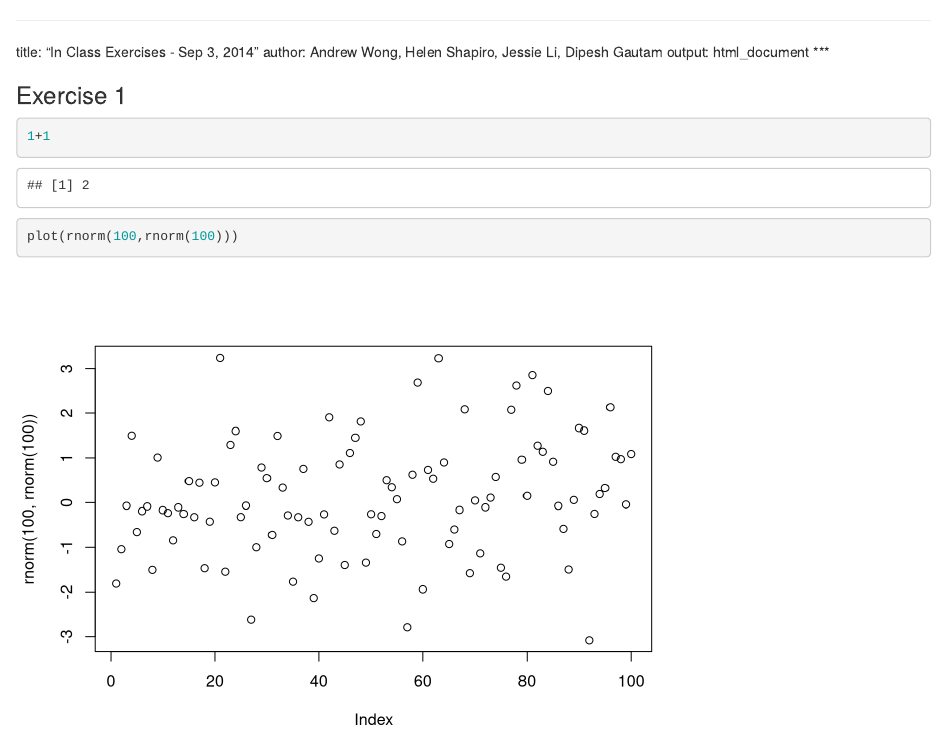
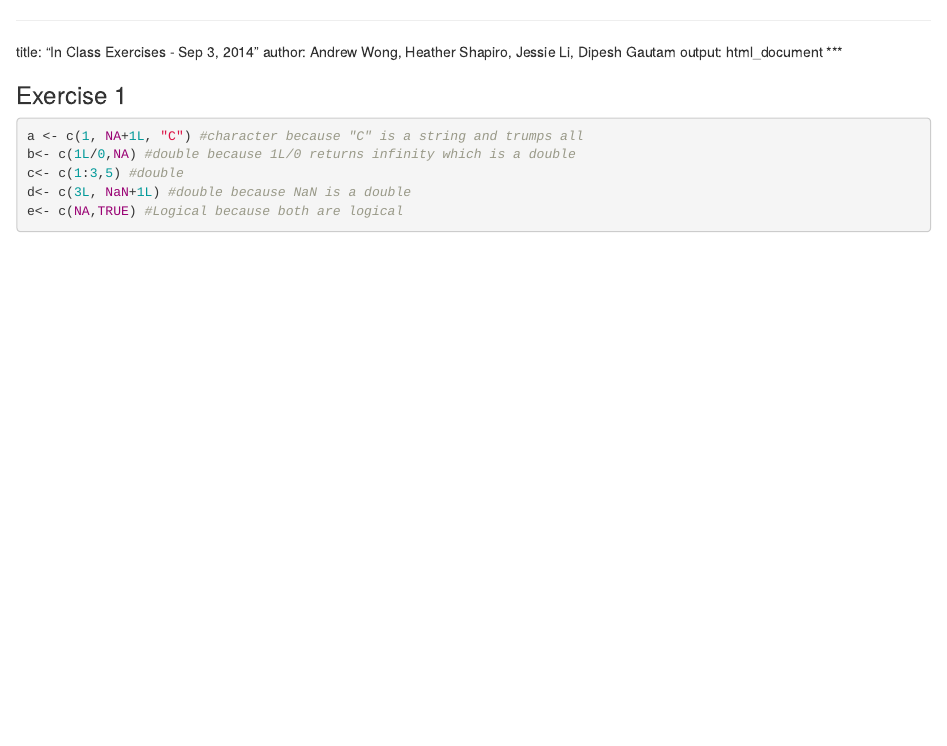
Before and after one commit to dipeshgautam/STA523-Classwork, an R Markdown document (inclass/9_3_14_inclass.Rmd): the page in a window 1100 px wide, from its top. Rendered offline with R 4.5, knitr and Pandoc, with nearby package versions; code that draws random numbers runs with fixed seeds of ours.

Commit message:
Updating 9-3-14 in class exercise 1

````diff
--- a/inclass/9_3_14_inclass.Rmd
+++ b/inclass/9_3_14_inclass.Rmd
@@ -1,12 +1,15 @@
 ***
 title: "In Class Exercises - Sep 3, 2014"
-author: Andrew Wong, Helen Shapiro, Jessie Li, Dipesh Gautam
+author: Andrew Wong, Heather Shapiro, Jessie Li, Dipesh Gautam
 output: html_document
 ***
 
 ### Exercise 1
 
 ```{r}
-1+1
-plot(rnorm(100,rnorm(100)))
+a <- c(1, NA+1L, "C") #character because "C" is a string and trumps all
+b<- c(1L/0,NA) #double because 1L/0 returns infinity which is a double
+c<- c(1:3,5) #double
+d<- c(3L, NaN+1L) #double because NaN is a double
+e<- c(NA,TRUE) #Logical because both are logical
 ```
````
Also changed, not shown: 1 other file.
